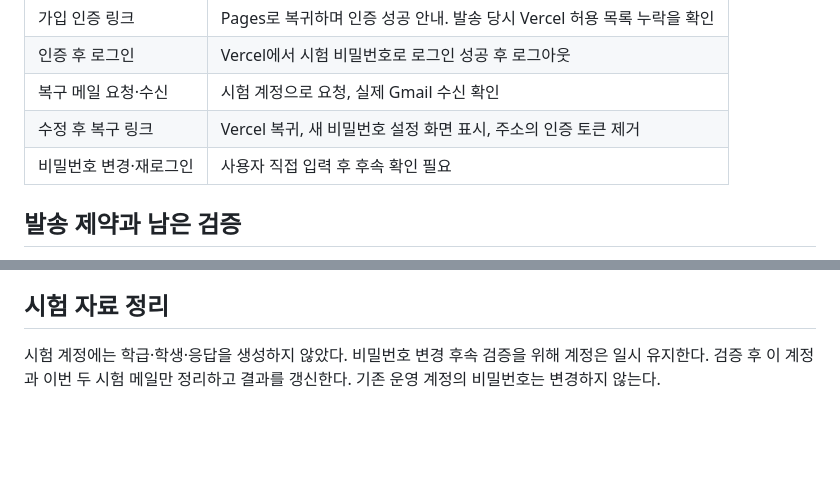
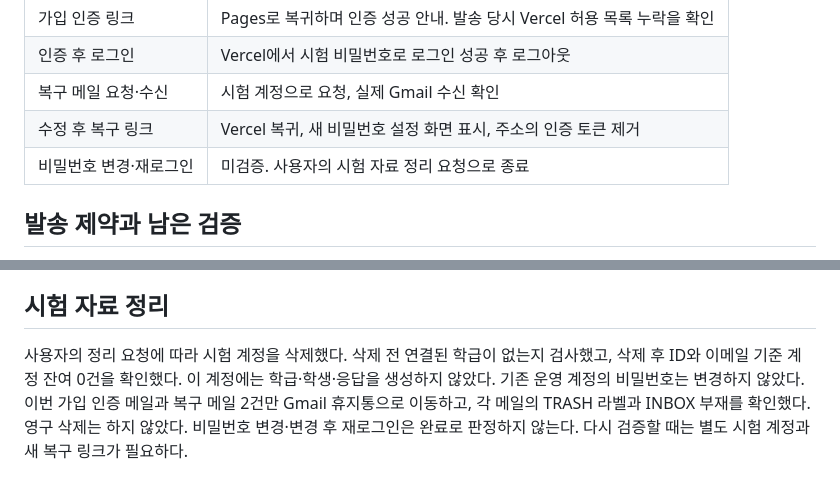
Before and after one commit to hhj3839/class, a Markdown page: AUTH_EMAIL_REVIEW_20261103.md, 2 parts joined by grey strips. GitHub-like rendering; blank space fills up the shorter version.

Commit message:
Record auth test account and email cleanup

```diff
--- a/AUTH_EMAIL_REVIEW_20261103.md
+++ b/AUTH_EMAIL_REVIEW_20261103.md
@@ -22,7 +22,7 @@ Supabase Authentication → URL Configuration에서 Site URL과 허용 목록이
 | 인증 후 로그인 | Vercel에서 시험 비밀번호로 로그인 성공 후 로그아웃 |
 | 복구 메일 요청·수신 | 시험 계정으로 요청, 실제 Gmail 수신 확인 |
 | 수정 후 복구 링크 | Vercel 복귀, 새 비밀번호 설정 화면 표시, 주소의 인증 토큰 제거 |
-| 비밀번호 변경·재로그인 | 사용자 직접 입력 후 후속 확인 필요 |
+| 비밀번호 변경·재로그인 | 미검증. 사용자의 시험 자료 정리 요청으로 종료 |
 
 ## 발송 제약과 남은 검증
 
@@ -37,5 +37,7 @@ Supabase Authentication → URL Configuration에서 Site URL과 허용 목록이
 
 ## 시험 자료 정리
 
-시험 계정에는 학급·학생·응답을 생성하지 않았다. 비밀번호 변경 후속 검증을 위해 계정은 일시 유지한다.
-검증 후 이 계정과 이번 두 시험 메일만 정리하고 결과를 갱신한다. 기존 운영 계정의 비밀번호는 변경하지 않는다.
+사용자의 정리 요청에 따라 시험 계정을 삭제했다. 삭제 전 연결된 학급이 없는지 검사했고, 삭제 후 ID와 이메일 기준 계정 잔여 0건을 확인했다.
+이 계정에는 학급·학생·응답을 생성하지 않았다. 기존 운영 계정의 비밀번호는 변경하지 않았다.
+이번 가입 인증 메일과 복구 메일 2건만 Gmail 휴지통으로 이동하고, 각 메일의 TRASH 라벨과 INBOX 부재를 확인했다. 영구 삭제는 하지 않았다.
+비밀번호 변경·변경 후 재로그인은 완료로 판정하지 않는다. 다시 검증할 때는 별도 시험 계정과 새 복구 링크가 필요하다.
```
Also changed, not shown: OPERATIONS_REVIEW_20261103.md (+1 -1 lines).
